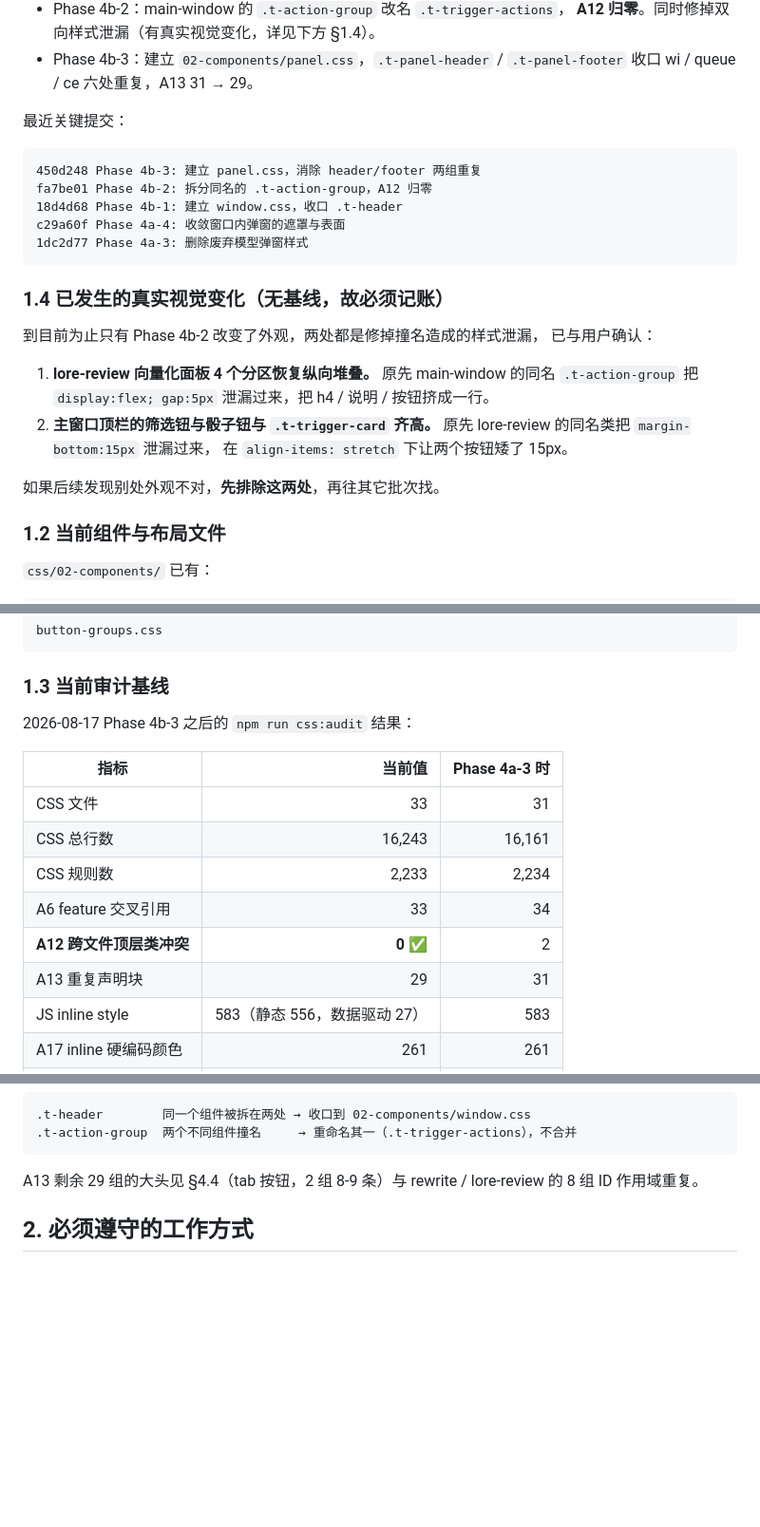
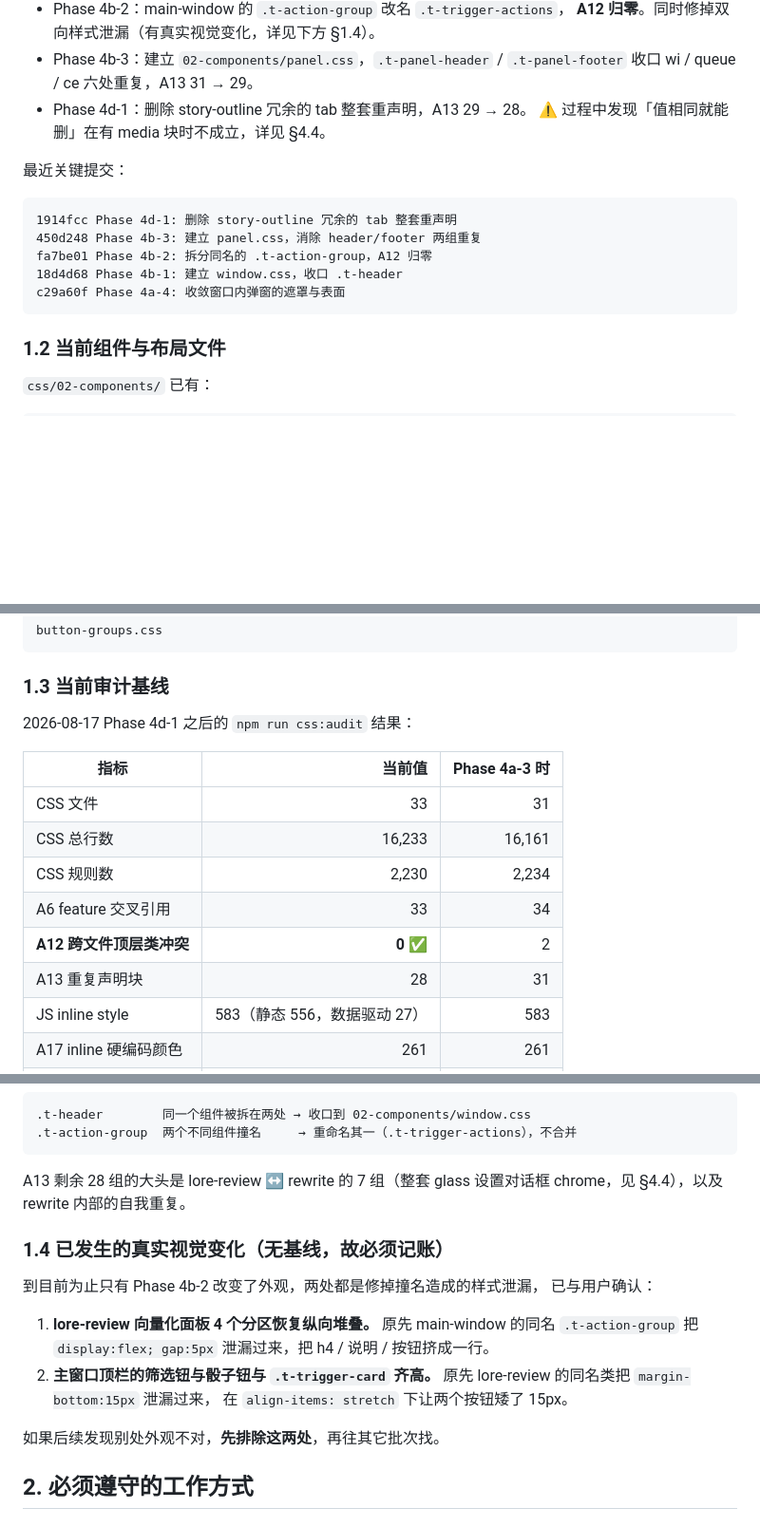
Before and after one commit to Titania-elf/echo-theater, a Markdown page: 未完成.md, 3 parts joined by grey strips. Shown at 95% size. GitHub-like rendering; blank space fills up the shorter version.

````diff
--- a/未完成.md
+++ b/未完成.md
@@ -34,30 +34,18 @@
   **A12 归零**。同时修掉双向样式泄漏（有真实视觉变化，详见下方 §1.4）。
 - Phase 4b-3：建立 `02-components/panel.css`，`.t-panel-header` /
   `.t-panel-footer` 收口 wi / queue / ce 六处重复，A13 31 → 29。
+- Phase 4d-1：删除 story-outline 冗余的 tab 整套重声明，A13 29 → 28。
+  ⚠ 过程中发现「值相同就能删」在有 media 块时不成立，详见 §4.4。
 
 最近关键提交：
 
 ```text
+1914fcc Phase 4d-1: 删除 story-outline 冗余的 tab 整套重声明
 450d248 Phase 4b-3: 建立 panel.css，消除 header/footer 两组重复
 fa7be01 Phase 4b-2: 拆分同名的 .t-action-group，A12 归零
 18d4d68 Phase 4b-1: 建立 window.css，收口 .t-header
 c29a60f Phase 4a-4: 收敛窗口内弹窗的遮罩与表面
-1dc2d77 Phase 4a-3: 删除废弃模型弹窗样式
 ```
-
-### 1.4 已发生的真实视觉变化（无基线，故必须记账）
-
-到目前为止只有 Phase 4b-2 改变了外观，两处都是修掉撞名造成的样式泄漏，
-已与用户确认：
-
-1. **lore-review 向量化面板 4 个分区恢复纵向堆叠。**
-   原先 main-window 的同名 `.t-action-group` 把 `display:flex; gap:5px`
-   泄漏过来，把 h4 / 说明 / 按钮挤成一行。
-2. **主窗口顶栏的筛选钮与骰子钮与 `.t-trigger-card` 齐高。**
-   原先 lore-review 的同名类把 `margin-bottom:15px` 泄漏过来，
-   在 `align-items: stretch` 下让两个按钮矮了 15px。
-
-如果后续发现别处外观不对，**先排除这两处**，再往其它批次找。
 
 ### 1.2 当前组件与布局文件
 
@@ -100,16 +88,16 @@ button-groups.css
 
 ### 1.3 当前审计基线
 
-2026-08-17 Phase 4b-3 之后的 `npm run css:audit` 结果：
+2026-08-17 Phase 4d-1 之后的 `npm run css:audit` 结果：
 
 | 指标 | 当前值 | Phase 4a-3 时 |
 |---|---:|---:|
 | CSS 文件 | 33 | 31 |
-| CSS 总行数 | 16,243 | 16,161 |
-| CSS 规则数 | 2,233 | 2,234 |
+| CSS 总行数 | 16,233 | 16,161 |
+| CSS 规则数 | 2,230 | 2,234 |
 | A6 feature 交叉引用 | 33 | 34 |
 | **A12 跨文件顶层类冲突** | **0** ✅ | 2 |
-| A13 重复声明块 | 29 | 31 |
+| A13 重复声明块 | 28 | 31 |
 | JS inline style | 583（静态 556，数据驱动 27） | 583 |
 | A17 inline 硬编码颜色 | 261 | 261 |
 | 非约定断点 | 8 | 8 |
@@ -125,8 +113,22 @@ A12 已归零，`css:audit` 里该项显示「通过」。两个原冲突项的
 .t-action-group  两个不同组件撞名     → 重命名其一（.t-trigger-actions），不合并
 ```
 
-A13 剩余 29 组的大头见 §4.4（tab 按钮，2 组 8-9 条）与 rewrite / lore-review
-的 8 组 ID 作用域重复。
+A13 剩余 28 组的大头是 lore-review ↔ rewrite 的 7 组（整套 glass 设置对话框
+chrome，见 §4.4），以及 rewrite 内部的自我重复。
+
+### 1.4 已发生的真实视觉变化（无基线，故必须记账）
+
+到目前为止只有 Phase 4b-2 改变了外观，两处都是修掉撞名造成的样式泄漏，
+已与用户确认：
+
+1. **lore-review 向量化面板 4 个分区恢复纵向堆叠。**
+   原先 main-window 的同名 `.t-action-group` 把 `display:flex; gap:5px`
+   泄漏过来，把 h4 / 说明 / 按钮挤成一行。
+2. **主窗口顶栏的筛选钮与骰子钮与 `.t-trigger-card` 齐高。**
+   原先 lore-review 的同名类把 `margin-bottom:15px` 泄漏过来，
+   在 `align-items: stretch` 下让两个按钮矮了 15px。
+
+如果后续发现别处外观不对，**先排除这两处**，再往其它批次找。
 
 ## 2. 必须遵守的工作方式
 
````
Also changed, not shown: other parts of 未完成.md (+110 -39 lines).
